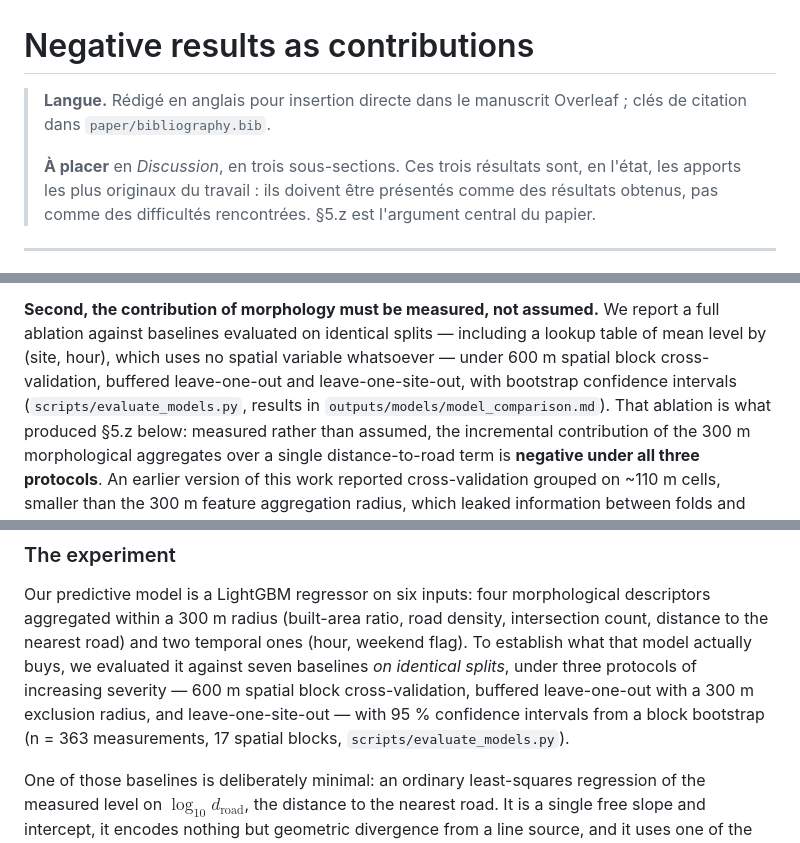
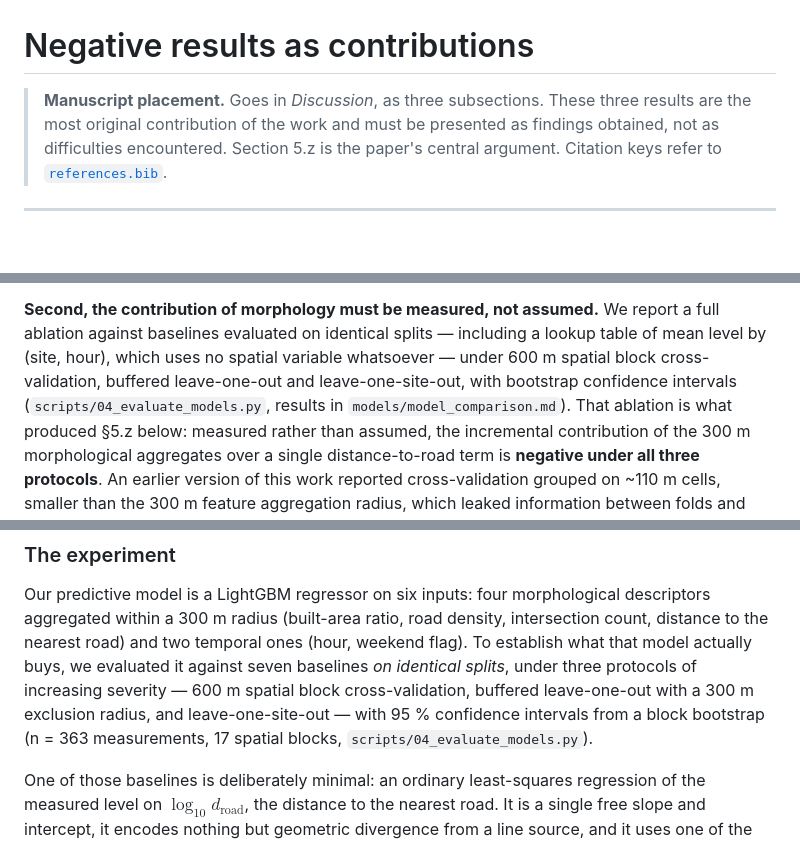
Before and after one commit to Colauz/noise-modelling-hanoi, a Markdown page: docs/negative-results.md, 3 parts joined by grey strips. Drawn GitHub-style; blank space fills up the shorter version.

```diff
--- a/docs/negative-results.md
+++ b/docs/negative-results.md
@@ -1,11 +1,9 @@
 # Negative results as contributions
 
-> **Langue.** Rédigé en anglais pour insertion directe dans le manuscrit Overleaf ; clés de
-> citation dans `paper/bibliography.bib`.
->
-> **À placer** en *Discussion*, en trois sous-sections. Ces trois résultats sont, en l'état, les
-> apports les plus originaux du travail : ils doivent être présentés comme des résultats
-> obtenus, pas comme des difficultés rencontrées. §5.z est l'argument central du papier.
+> **Manuscript placement.** Goes in *Discussion*, as three subsections. These three
+> results are the most original contribution of the work and must be presented as
+> findings obtained, not as difficulties encountered. Section 5.z is the paper's
+> central argument. Citation keys refer to [`references.bib`](references.bib).
 
 ---
 
@@ -216,7 +214,7 @@ withdrew an earlier map covering a district in which no measurement was taken.
 ablation against baselines evaluated on identical splits — including a lookup table of mean
 level by (site, hour), which uses no spatial variable whatsoever — under 600 m spatial block
 cross-validation, buffered leave-one-out and leave-one-site-out, with bootstrap confidence
-intervals (`scripts/evaluate_models.py`, results in `outputs/models/model_comparison.md`).
+intervals (`scripts/04_evaluate_models.py`, results in `models/model_comparison.md`).
 That ablation is what produced §5.z below: measured rather than assumed, the incremental
 contribution of the 300 m morphological aggregates over a single distance-to-road term is
 **negative under all three protocols**. An earlier version of this work reported
@@ -254,7 +252,7 @@ that model actually buys, we evaluated it against seven baselines *on identical
 under three protocols of increasing severity — 600 m spatial block cross-validation, buffered
 leave-one-out with a 300 m exclusion radius, and leave-one-site-out — with 95 % confidence
 intervals from a block bootstrap (n = 363 measurements, 17 spatial blocks,
-`scripts/evaluate_models.py`).
+`scripts/04_evaluate_models.py`).
 
 One of those baselines is deliberately minimal: an ordinary least-squares regression of the
 measured level on $\log_{10} d_{\text{road}}$, the distance to the nearest road. It is a
```
Also changed, not shown: other parts of docs/negative-results.md (+2 -2 lines), docs/metrology.md (+8 -11 lines).
